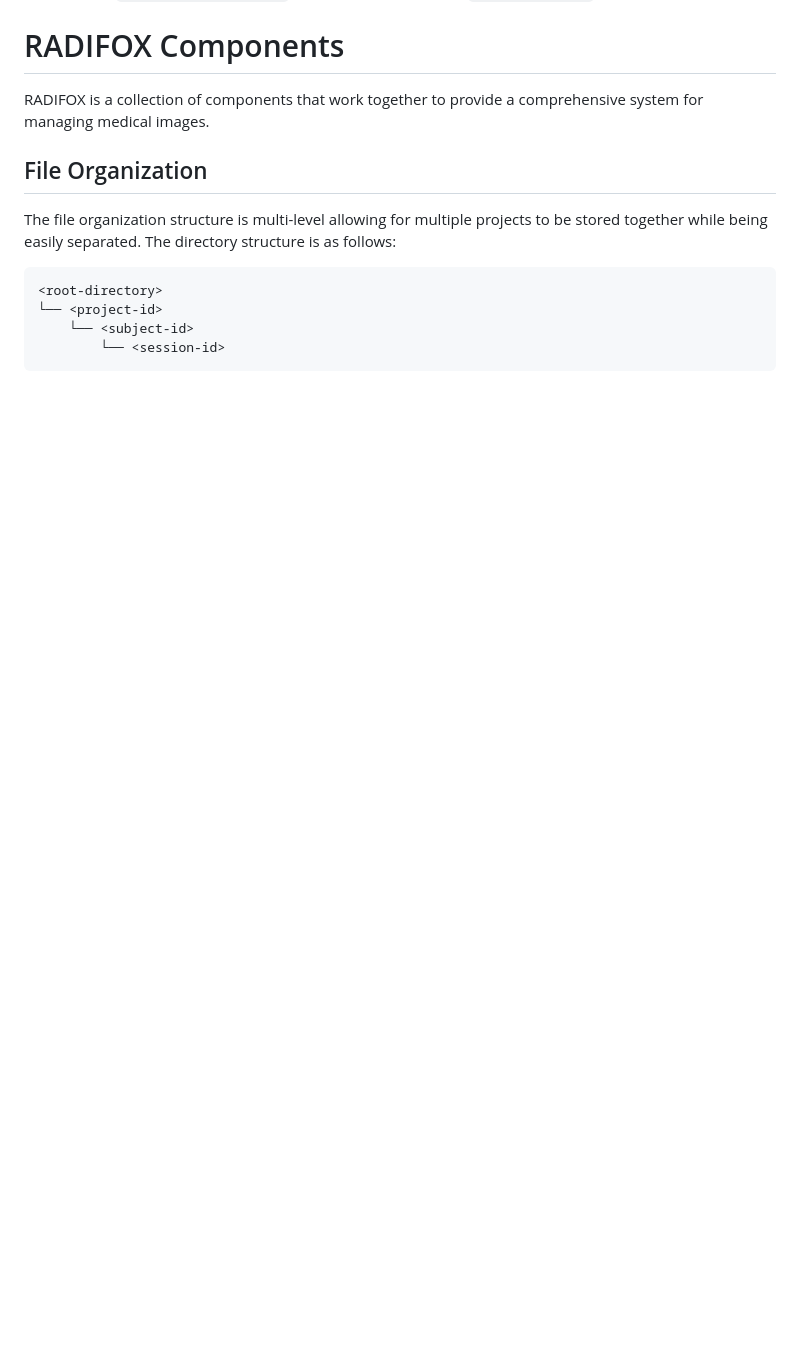
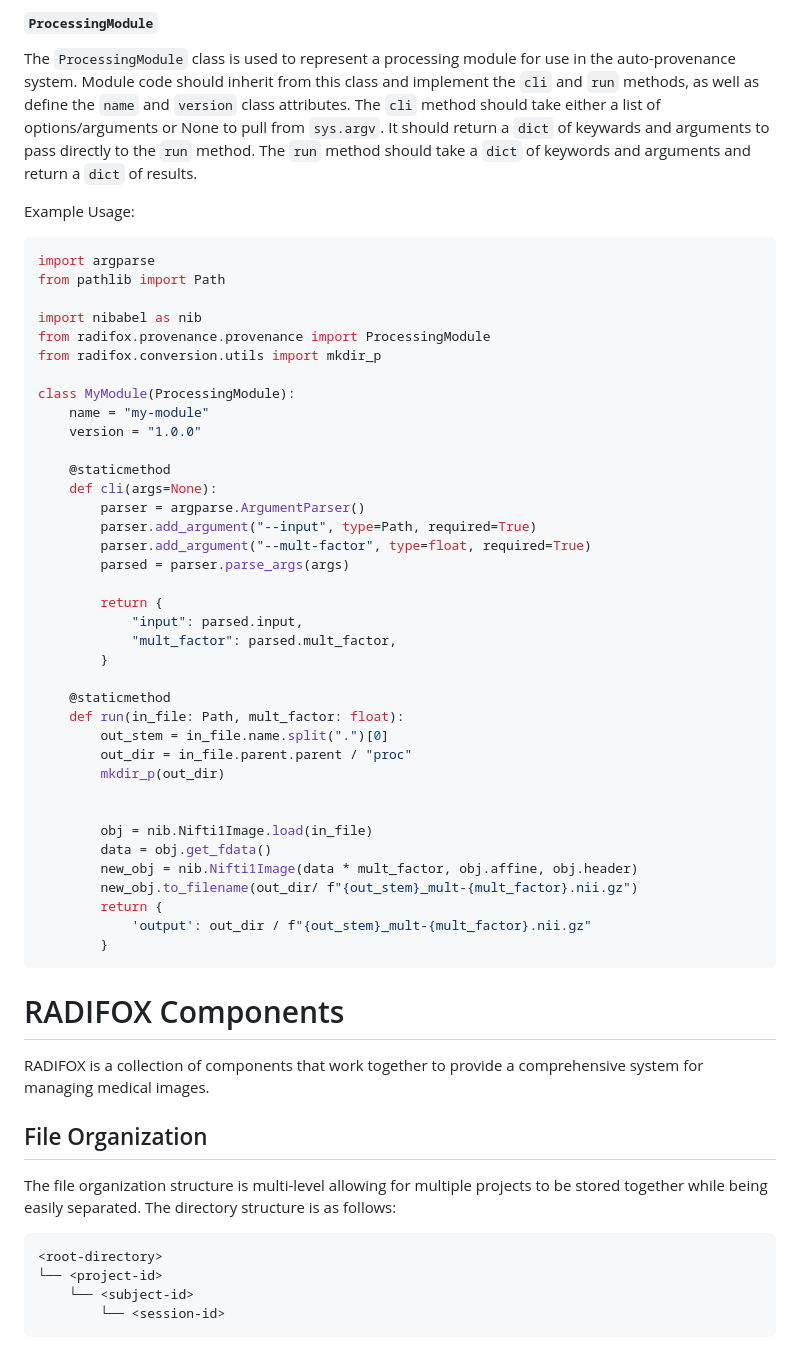
Before and after one commit to jh-mipc/radifox, a Markdown page: README.md, the part around one of its changes. Drawn GitHub-style; blank space fills up the shorter version.

Commit message:
add information for python APIs and naming

````diff
--- a/README.md
+++ b/README.md
@@ -68,3 +109,51 @@ The QA webapp will be accessible at `http://localhost:8888` and will show projec
+#### `ProcessingModule`
+The `ProcessingModule` class is used to represent a processing module for use in the auto-provenance system.
+Module code should inherit from this class and implement the `cli` and `run` methods, as well as define the `name` and `version` class attributes.
+The `cli` method should take either a list of options/arguments or None to pull from `sys.argv`.
+It should return a `dict` of keywards and arguments to pass directly to the `run` method.
+The `run` method should take a `dict` of keywords and arguments and return a `dict` of results.
+
+Example Usage:
+```python
+import argparse
+from pathlib import Path
+
+import nibabel as nib
+from radifox.provenance.provenance import ProcessingModule
+from radifox.conversion.utils import mkdir_p
+
+class MyModule(ProcessingModule):
+    name = "my-module"
+    version = "1.0.0"
+
+    @staticmethod
+    def cli(args=None):
+        parser = argparse.ArgumentParser()
+        parser.add_argument("--input", type=Path, required=True)
+        parser.add_argument("--mult-factor", type=float, required=True)
+        parsed = parser.parse_args(args)
+
+        return {
+            "input": parsed.input,
+            "mult_factor": parsed.mult_factor,
+        }
+
+    @staticmethod
+    def run(in_file: Path, mult_factor: float):
+        out_stem = in_file.name.split(".")[0]
+        out_dir = in_file.parent.parent / "proc"
+        mkdir_p(out_dir)
+
+
+        obj = nib.Nifti1Image.load(in_file)
+        data = obj.get_fdata()
+        new_obj = nib.Nifti1Image(data * mult_factor, obj.affine, obj.header)
+        new_obj.to_filename(out_dir/ f"{out_stem}_mult-{mult_factor}.nii.gz")
+        return {
+            'output': out_dir / f"{out_stem}_mult-{mult_factor}.nii.gz"
+        }
+```
+
 # RADIFOX Components
 RADIFOX is a collection of components that work together to provide a comprehensive system for managing medical images.
 
````
Also changed, not shown: other parts of README.md (+78 -0 lines).
